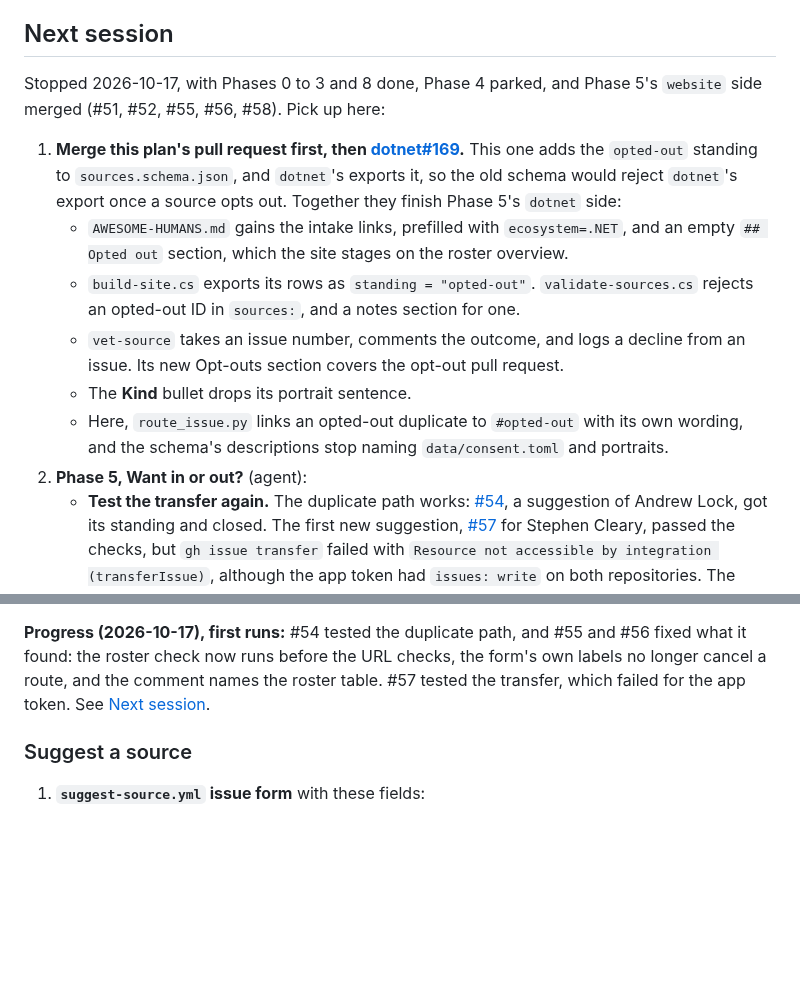
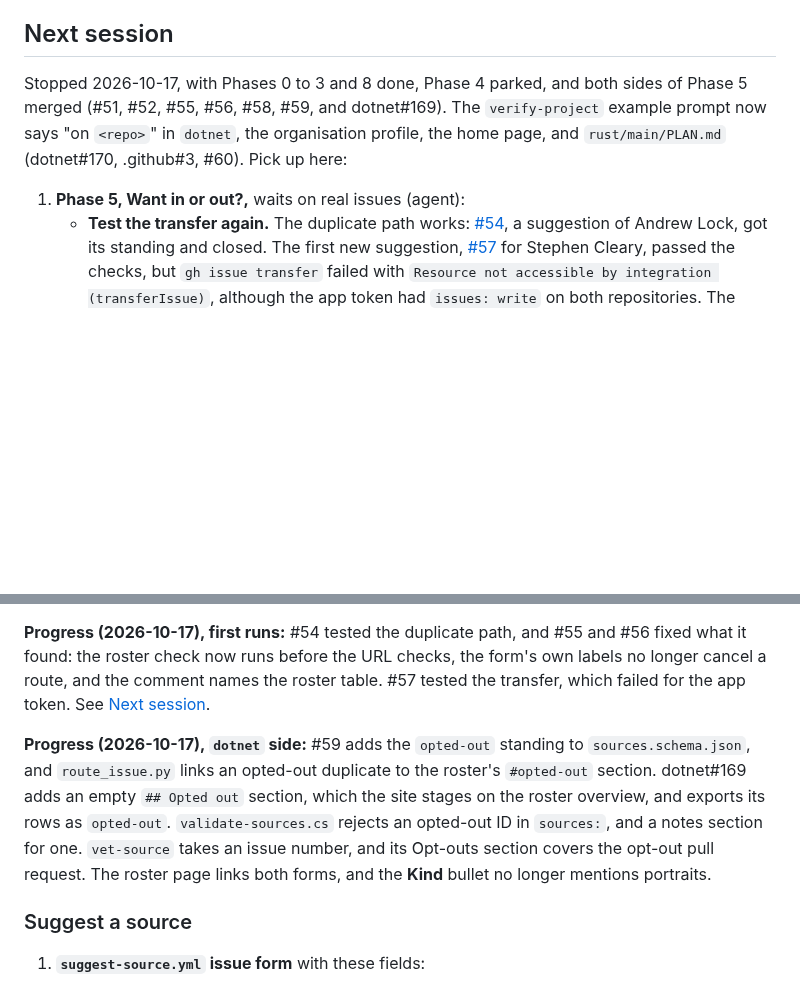
Before and after one commit to awesome-humans/website, a Markdown page: PLAN.md, 2 parts joined by grey strips. GitHub-like rendering; blank space fills up the shorter version.

Commit message:
docs: record Phase 5's dotnet side in the plan (#61)
## What changed

`PLAN.md`'s Next session records that both sides of Phase 5 merged,
along with the `verify-project` prompt change. The Phase 5 section gains
a progress note for the `dotnet` side.

## Why

Phase 5's remaining work waits on real issues: the next new suggestion
tests the transfer, and the first verified opt-out tests that path end
to end. The plan now starts from there.

```diff
--- a/PLAN.md
+++ b/PLAN.md
@@ -14,15 +14,9 @@ Written 2026-10-15. This file lives at the workspace root until `awesome-humans/
 
 ## Next session
 
-Stopped 2026-10-17, with Phases 0 to 3 and 8 done, Phase 4 parked, and Phase 5's `website` side merged (#51, #52, #55, #56, #58). Pick up here:
+Stopped 2026-10-17, with Phases 0 to 3 and 8 done, Phase 4 parked, and both sides of Phase 5 merged (#51, #52, #55, #56, #58, #59, and dotnet#169). The `verify-project` example prompt now says "on `<repo>`" in `dotnet`, the organisation profile, the home page, and `rust/main/PLAN.md` (dotnet#170, .github#3, #60). Pick up here:
 
-1. **Merge this plan's pull request first, then [dotnet#169](https://github.com/awesome-humans/dotnet/pull/169).** This one adds the `opted-out` standing to `sources.schema.json`, and `dotnet`'s exports it, so the old schema would reject `dotnet`'s export once a source opts out. Together they finish Phase 5's `dotnet` side:
-   - `AWESOME-HUMANS.md` gains the intake links, prefilled with `ecosystem=.NET`, and an empty `## Opted out` section, which the site stages on the roster overview.
-   - `build-site.cs` exports its rows as `standing = "opted-out"`. `validate-sources.cs` rejects an opted-out ID in `sources:`, and a notes section for one.
-   - `vet-source` takes an issue number, comments the outcome, and logs a decline from an issue. Its new Opt-outs section covers the opt-out pull request.
-   - The **Kind** bullet drops its portrait sentence.
-   - Here, `route_issue.py` links an opted-out duplicate to `#opted-out` with its own wording, and the schema's descriptions stop naming `data/consent.toml` and portraits.
-2. **Phase 5, Want in or out?** (agent):
+1. **Phase 5, Want in or out?,** waits on real issues (agent):
    - **Test the transfer again.** The duplicate path works: [#54](https://github.com/awesome-humans/website/issues/54), a suggestion of Andrew Lock, got its standing and closed. The first new suggestion, [#57](https://github.com/awesome-humans/website/issues/57) for Stephen Cleary, passed the checks, but `gh issue transfer` failed with `Resource not accessible by integration (transferIssue)`, although the app token had `issues: write` on both repositories. The owner moved it by hand to [dotnet#167](https://github.com/awesome-humans/dotnet/issues/167), and `vet-source` admitted him in dotnet#168. #58 added `contents: write` to the token, which is a guess. Test with the next real new suggestion. If the transfer still fails, stop transferring: open a copy in the ecosystem with a link back, then comment and close the `website` issue.
    - **Intake tests stay out of the decision log.** #54 and any later test suggestion exercise the plumbing only. Don't record them in `AWESOME-HUMANS.md`'s decision log, and don't open a `vet-source` pull request for them. Close each with a comment that it was a test.
    - **Opt-out end to end** is untested. The first real `verified` opt-out exercises `route_issue.py opt-out` and `vet-source`'s Opt-outs section together.
@@ -386,6 +380,8 @@ Each ecosystem's roster page carries the same two links, with `&ecosystem=<name>
 
 **Progress (2026-10-17), first runs:** #54 tested the duplicate path, and #55 and #56 fixed what it found: the roster check now runs before the URL checks, the form's own labels no longer cancel a route, and the comment names the roster table. #57 tested the transfer, which failed for the app token. See [Next session](#next-session).
 
+**Progress (2026-10-17), `dotnet` side:** #59 adds the `opted-out` standing to `sources.schema.json`, and `route_issue.py` links an opted-out duplicate to the roster's `#opted-out` section. dotnet#169 adds an empty `## Opted out` section, which the site stages on the roster overview, and exports its rows as `opted-out`. `validate-sources.cs` rejects an opted-out ID in `sources:`, and a notes section for one. `vet-source` takes an issue number, and its Opt-outs section covers the opt-out pull request. The roster page links both forms, and the **Kind** bullet no longer mentions portraits.
+
 ### Suggest a source
 
 1. **`suggest-source.yml` issue form** with these fields:
```
Also changed, not shown: other parts of PLAN.md (+3 -3 lines).
